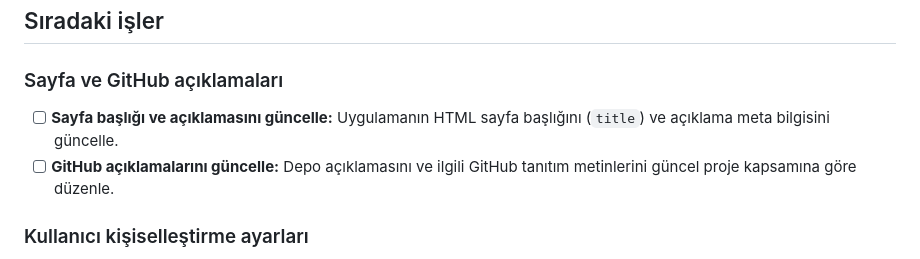
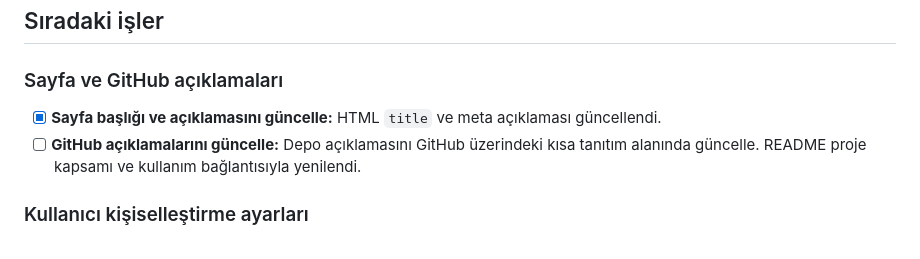
Before and after one commit to Webtasarim70/ekarsit, a Markdown page: YAPILACAKLAR.md, the part around the change. Rendered like a GitHub page.

Commit message:
Sayfa başlığı görevini tamamlandı olarak işaretle

```diff
--- a/YAPILACAKLAR.md
+++ b/YAPILACAKLAR.md
@@ -5,8 +5,8 @@
 ## Sıradaki işler
 
 ### Sayfa ve GitHub açıklamaları
-- [ ] **Sayfa başlığı ve açıklamasını güncelle:** Uygulamanın HTML sayfa başlığını (`title`) ve açıklama meta bilgisini güncelle.
-- [ ] **GitHub açıklamalarını güncelle:** Depo açıklamasını ve ilgili GitHub tanıtım metinlerini güncel proje kapsamına göre düzenle.
+- [x] **Sayfa başlığı ve açıklamasını güncelle:** HTML `title` ve meta açıklaması güncellendi.
+- [ ] **GitHub açıklamalarını güncelle:** Depo açıklamasını GitHub üzerindeki kısa tanıtım alanında güncelle. README proje kapsamı ve kullanım bağlantısıyla yenilendi.
 
 ### Kullanıcı kişiselleştirme ayarları
 - [ ] **Dashboard bildirimlerini kişiselleştirme:** Kullanıcı bildirim kartlarının yerini değiştirebilsin ve istemediği bildirimleri kapatabilsin.
```
